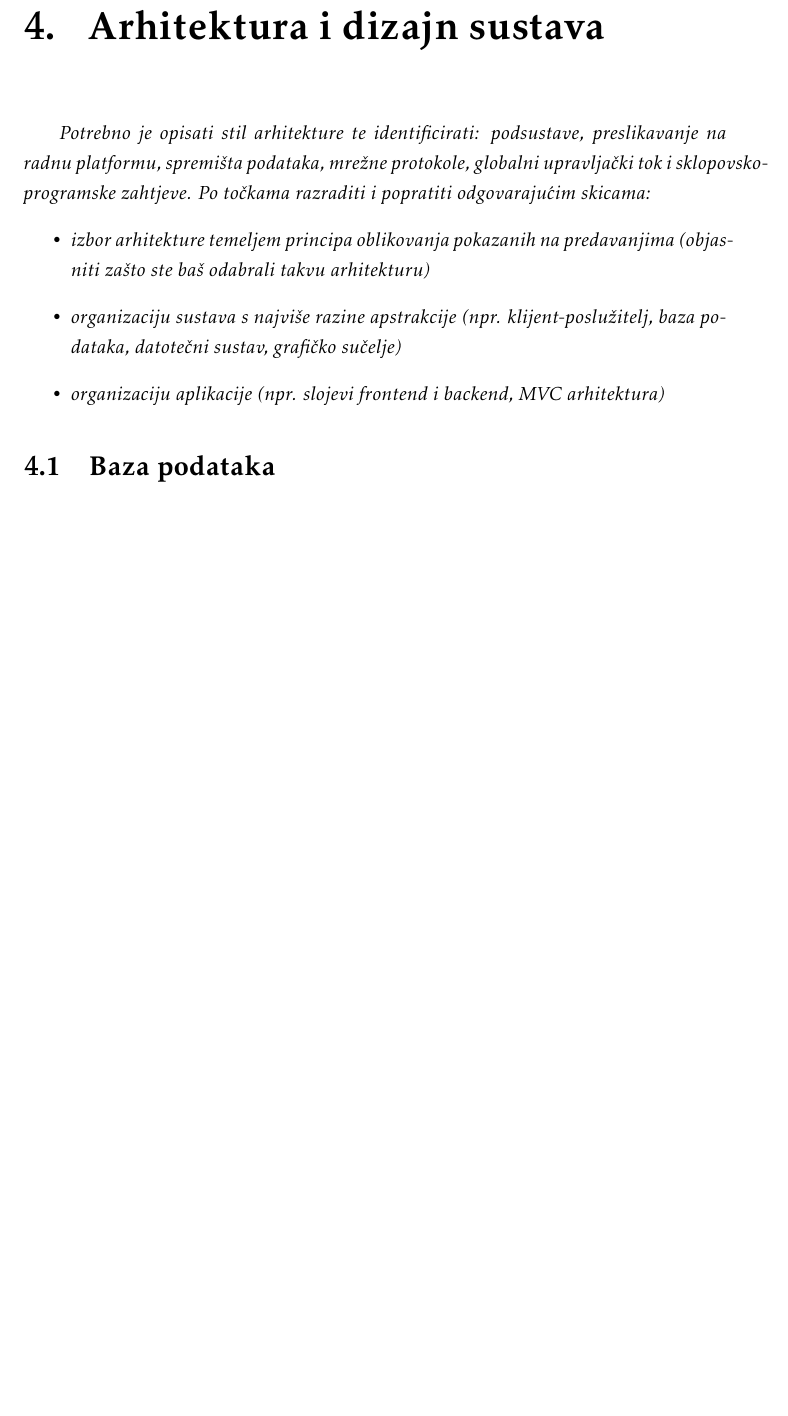
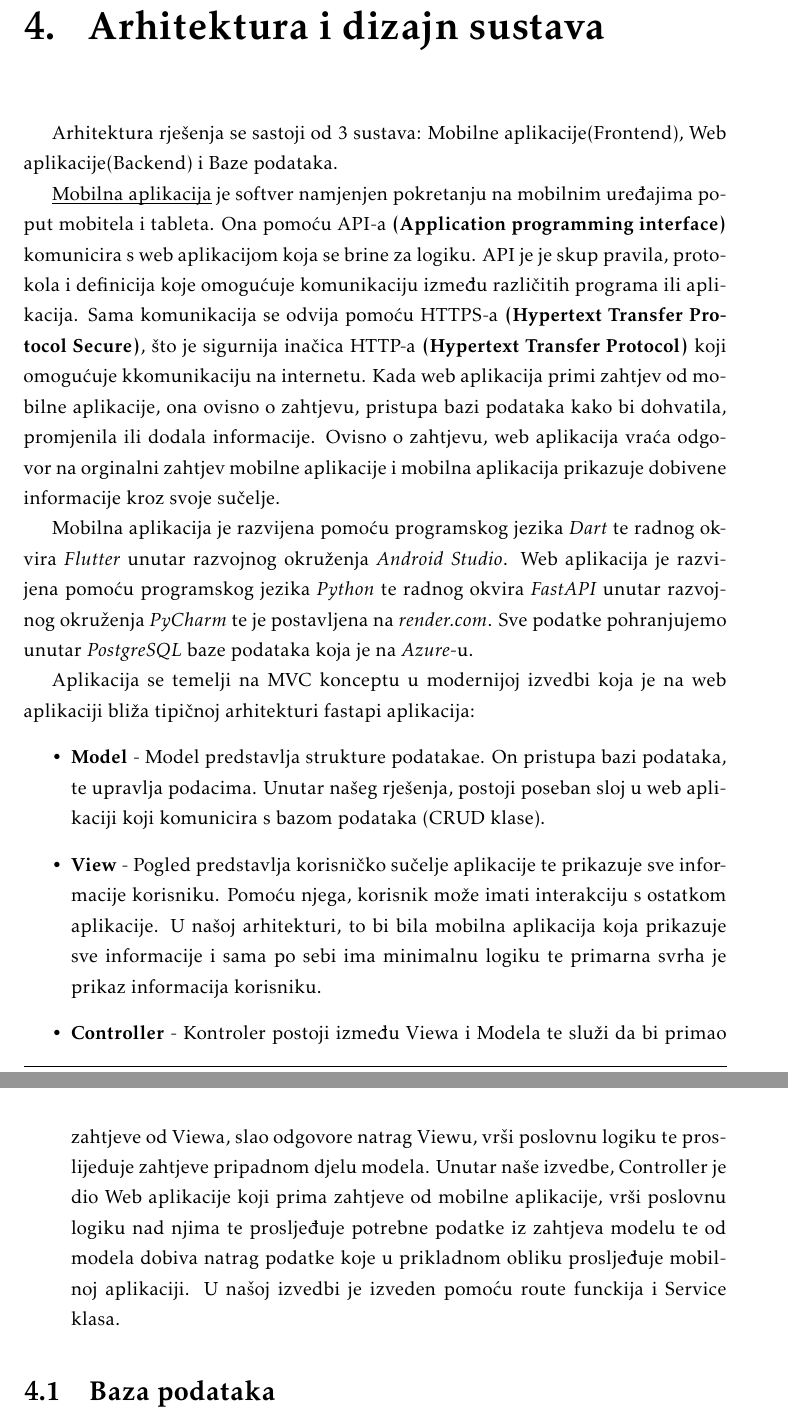
Before and after one commit to Jura-Hostic-i-Film/Jura-Hostic-i-Film-app, a LaTeX document (Dokumentacija/PROGI_ProjektnaDokumentacija.tex, which reads Dokumentacija/Arhitektura.tex): part of page 12 of 32 before the commit and two parts of pages 12 and 13 of 33 after it, the two joined at a grey line, cut so that both start at the same text, the shorter picture padded with empty space. Compiled offline with pdfLaTeX.

Commit message:
uvod u poglavlje 4 i update baze na stvarne podatke

```diff
--- a/Dokumentacija/Arhitektura.tex
+++ b/Dokumentacija/Arhitektura.tex
@@ -2,12 +2,27 @@
 
 		%\textbf{\textit{dio 1. revizije}}\\
 
-		\textit{ Potrebno je opisati stil arhitekture te identificirati: podsustave, preslikavanje na radnu platformu, spremišta podataka, mrežne protokole, globalni upravljački tok i sklopovsko-programske zahtjeve. Po točkama razraditi i popratiti odgovarajućim skicama:}
-	\begin{itemize}
-		\item 	\textit{izbor arhitekture temeljem principa oblikovanja pokazanih na predavanjima (objasniti zašto ste baš odabrali takvu arhitekturu)}
-		\item 	\textit{organizaciju sustava s najviše razine apstrakcije (npr. klijent-poslužitelj, baza podataka, datotečni sustav, grafičko sučelje)}
-		\item 	\textit{organizaciju aplikacije (npr. slojevi frontend i backend, MVC arhitektura) }
-	\end{itemize}
+		%\textit{ Potrebno je opisati stil arhitekture te identificirati: podsustave, preslikavanje na radnu platformu, spremišta podataka, mrežne protokole, globalni upravljački tok i sklopovsko-programske zahtjeve. Po točkama razraditi i popratiti odgovarajućim skicama:}
+%	\begin{itemize}
+%		\item 	\textit{izbor arhitekture temeljem principa oblikovanja pokazanih na predavanjima (objasniti zašto ste baš odabrali takvu arhitekturu)}
+%		\item 	\textit{organizaciju sustava s najviše razine apstrakcije (npr. klijent-poslužitelj, baza podataka, datotečni sustav, grafičko sučelje)}
+%		\item 	\textit{organizaciju aplikacije (npr. slojevi frontend i backend, MVC arhitektura) }
+%	\end{itemize}
+
+		{Arhitektura rješenja se sastoji od 3 sustava: Mobilne aplikacije(Frontend), Web aplikacije(Backend) i Baze podataka.}
+
+		{\underbar{Mobilna aplikacija} je softver namjenjen pokretanju na mobilnim uređajima poput mobitela i tableta. Ona pomoću API-a \textbf{(Application programming interface)} komunicira s web aplikacijom koja se brine za logiku. API je je skup pravila, protokola i definicija koje omogućuje komunikaciju između različitih programa ili aplikacija. Sama komunikacija se odvija pomoću HTTPS-a \textbf{(Hypertext Transfer Protocol Secure)}, što je sigurnija inačica HTTP-a \textbf{(Hypertext Transfer Protocol)} koji omogućuje kkomunikaciju na internetu. Kada web aplikacija primi zahtjev od mobilne aplikacije, ona ovisno o zahtjevu, pristupa bazi podataka kako bi dohvatila, promjenila ili dodala informacije. Ovisno o zahtjevu, web aplikacija vraća odgovor na orginalni zahtjev mobilne aplikacije i mobilna aplikacija prikazuje dobivene informacije kroz svoje sučelje.}
+
+		{Mobilna aplikacija je razvijena pomoću programskog jezika \textit{Dart} te radnog okvira \textit{Flutter} unutar razvojnog okruženja \textit{Android Studio}. Web aplikacija je razvijena pomoću programskog jezika \textit{Python} te radnog okvira \textit{FastAPI} unutar razvojnog okruženja \textit{PyCharm} te je postavljena na \textit{render.com}. Sve podatke pohranjujemo unutar \textit{PostgreSQL} baze podataka koja je na \textit{Azure}-u.}
+
+		{Aplikacija se temelji na MVC konceptu u modernijoj izvedbi koja je na web aplikaciji bliža tipičnoj arhitekturi fastapi aplikacija:}
+		\begin{itemize}
+			\item {\textbf{Model} - Model predstavlja strukture podatakae. On pristupa bazi podataka, te upravlja podacima. Unutar našeg rješenja, postoji poseban sloj u web aplikaciji koji komunicira s bazom podataka (CRUD klase).}
+			\item {\textbf{View} - Pogled predstavlja korisničko sučelje aplikacije te prikazuje sve informacije korisniku. Pomoću njega, korisnik može imati interakciju s ostatkom aplikacije. U našoj arhitekturi, to bi bila mobilna aplikacija koja prikazuje sve informacije i sama po sebi ima minimalnu logiku te primarna svrha je prikaz informacija korisniku.}
+			\item {\textbf{Controller} - Kontroler postoji između Viewa i Modela te služi da bi primao zahtjeve od Viewa, slao odgovore natrag Viewu, vrši poslovnu logiku te proslijeduje zahtjeve pripadnom djelu modela. Unutar naše izvedbe, Controller je dio Web aplikacije koji prima zahtjeve od mobilne aplikacije, vrši poslovnu logiku nad njima te prosljeđuje potrebne podatke iz zahtjeva modelu te od modela dobiva natrag podatke koje u prikladnom obliku prosljeđuje mobilnoj aplikaciji. U našoj izvedbi je izveden pomoću route funckija i Service klasa.}
+		\end{itemize}
+
+
 
 
 
```
Also changed, not shown: Dokumentacija/slike/dijagramBaze.png, Dokumentacija/Arhitektura.tex (6 more changed lines).
